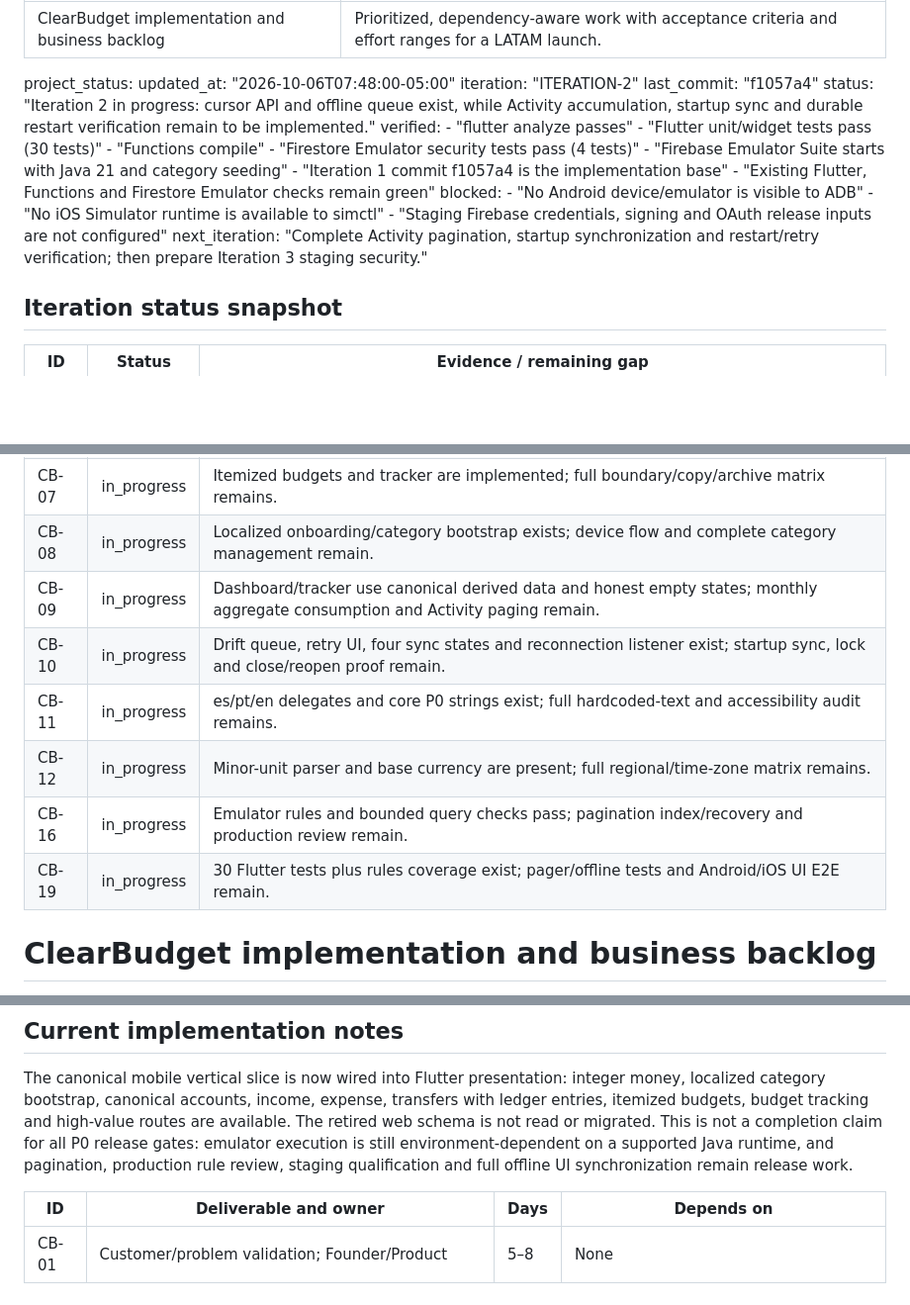
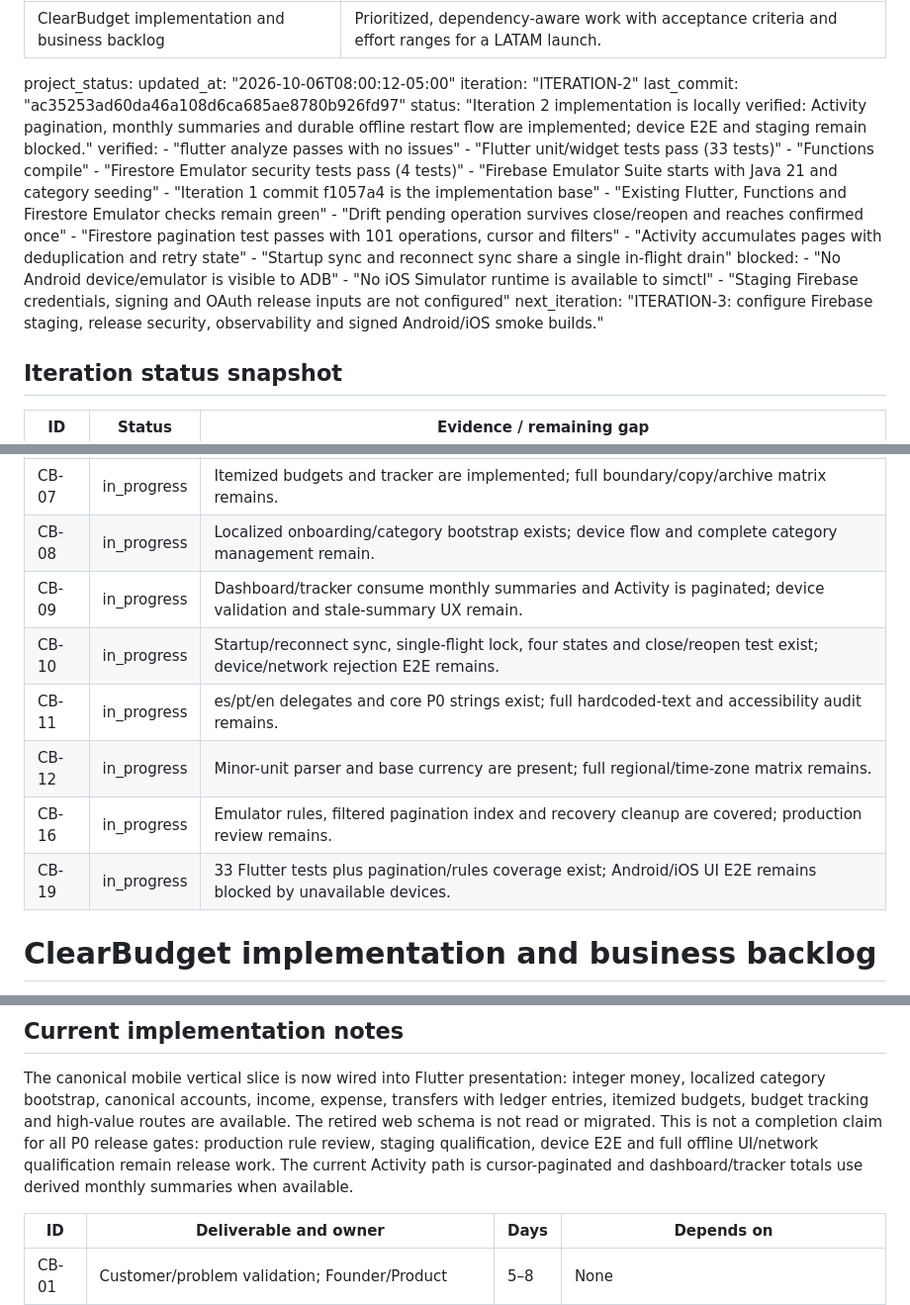
Before and after one commit to allensalinas-appinnova/watanabe, a Markdown page: docs/implementation-backlog.md, 3 parts joined by grey strips. Shown at 99% size. Rendered like a GitHub page; blank space fills up the shorter version.

Commit message:
docs: record iteration 2 verification status

```diff
--- a/docs/implementation-backlog.md
+++ b/docs/implementation-backlog.md
@@ -4,23 +4,27 @@ summary: Prioritized, dependency-aware work with acceptance criteria and effort
 ---
 
 project_status:
-  updated_at: "2026-10-06T07:48:00-05:00"
+  updated_at: "2026-10-06T08:00:12-05:00"
   iteration: "ITERATION-2"
-  last_commit: "f1057a4"
-  status: "Iteration 2 in progress: cursor API and offline queue exist, while Activity accumulation, startup sync and durable restart verification remain to be implemented."
+  last_commit: "ac35253ad60da46a108d6ca685ae8780b926fd97"
+  status: "Iteration 2 implementation is locally verified: Activity pagination, monthly summaries and durable offline restart flow are implemented; device E2E and staging remain blocked."
   verified:
-    - "flutter analyze passes"
-    - "Flutter unit/widget tests pass (30 tests)"
+    - "flutter analyze passes with no issues"
+    - "Flutter unit/widget tests pass (33 tests)"
     - "Functions compile"
     - "Firestore Emulator security tests pass (4 tests)"
     - "Firebase Emulator Suite starts with Java 21 and category seeding"
     - "Iteration 1 commit f1057a4 is the implementation base"
     - "Existing Flutter, Functions and Firestore Emulator checks remain green"
+    - "Drift pending operation survives close/reopen and reaches confirmed once"
+    - "Firestore pagination test passes with 101 operations, cursor and filters"
+    - "Activity accumulates pages with deduplication and retry state"
+    - "Startup sync and reconnect sync share a single in-flight drain"
   blocked:
     - "No Android device/emulator is visible to ADB"
     - "No iOS Simulator runtime is available to simctl"
     - "Staging Firebase credentials, signing and OAuth release inputs are not configured"
-  next_iteration: "Complete Activity pagination, startup synchronization and restart/retry verification; then prepare Iteration 3 staging security."
+  next_iteration: "ITERATION-3: configure Firebase staging, release security, observability and signed Android/iOS smoke builds."
 
 ## Iteration status snapshot
 
@@ -32,12 +36,12 @@ project_status:
 | CB-06 | in_progress | Same-currency transfer ledger path and rule coverage exist; device/concurrency qualification remains. |
 | CB-07 | in_progress | Itemized budgets and tracker are implemented; full boundary/copy/archive matrix remains. |
 | CB-08 | in_progress | Localized onboarding/category bootstrap exists; device flow and complete category management remain. |
-| CB-09 | in_progress | Dashboard/tracker use canonical derived data and honest empty states; monthly aggregate consumption and Activity paging remain. |
-| CB-10 | in_progress | Drift queue, retry UI, four sync states and reconnection listener exist; startup sync, lock and close/reopen proof remain. |
+| CB-09 | in_progress | Dashboard/tracker consume monthly summaries and Activity is paginated; device validation and stale-summary UX remain. |
+| CB-10 | in_progress | Startup/reconnect sync, single-flight lock, four states and close/reopen test exist; device/network rejection E2E remains. |
 | CB-11 | in_progress | es/pt/en delegates and core P0 strings exist; full hardcoded-text and accessibility audit remains. |
 | CB-12 | in_progress | Minor-unit parser and base currency are present; full regional/time-zone matrix remains. |
-| CB-16 | in_progress | Emulator rules and bounded query checks pass; pagination index/recovery and production review remain. |
-| CB-19 | in_progress | 30 Flutter tests plus rules coverage exist; pager/offline tests and Android/iOS UI E2E remain. |
+| CB-16 | in_progress | Emulator rules, filtered pagination index and recovery cleanup are covered; production review remains. |
+| CB-19 | in_progress | 33 Flutter tests plus pagination/rules coverage exist; Android/iOS UI E2E remains blocked by unavailable devices. |
 
 # ClearBudget implementation and business backlog
 
@@ -66,10 +70,10 @@ The canonical mobile vertical slice is now wired into Flutter presentation:
 integer money, localized category bootstrap, canonical accounts, income,
 expense, transfers with ledger entries, itemized budgets, budget tracking and
 high-value routes are available. The retired web schema is not read or migrated.
-This is not a completion claim for all P0 release gates: emulator execution is
-still environment-dependent on a supported Java runtime, and pagination,
-production rule review, staging qualification and full offline UI synchronization
-remain release work.
+This is not a completion claim for all P0 release gates: production rule review,
+staging qualification, device E2E and full offline UI/network qualification remain
+release work. The current Activity path is cursor-paginated and dashboard/tracker
+totals use derived monthly summaries when available.
 
 | ID | Deliverable and owner | Days | Depends on |
 | --- | --- | --- | --- |
```
